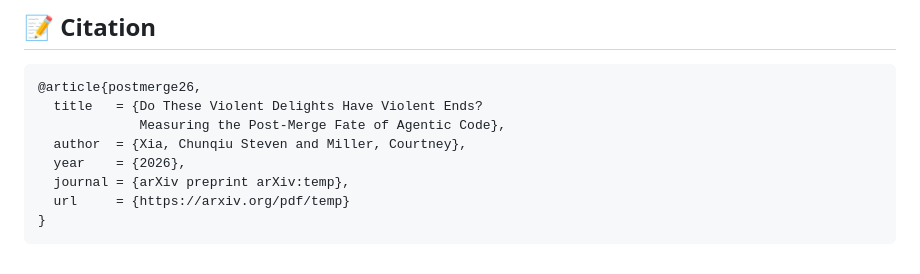
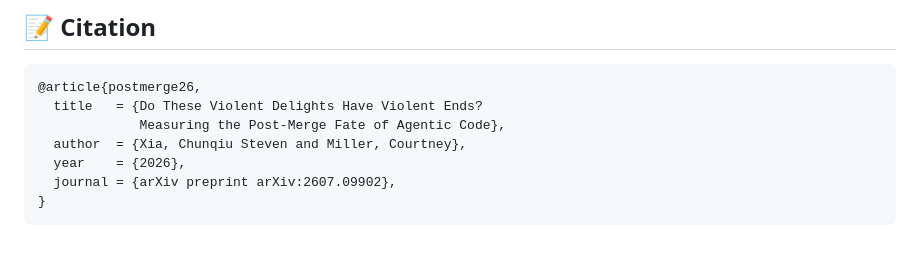
Before and after one commit to finefirethisis-source/post-merge-reality, a Markdown page: README.md, the part around one of its changes. GitHub-like rendering.

Commit message:
Update paper link

````diff
--- a/README.md
+++ b/README.md
@@ -284,7 +284,6 @@ Run `R_code/Data_Analysis_rq3.Rmd` after the RQ1 weighted line table exists. The
              Measuring the Post-Merge Fate of Agentic Code},
   author  = {Xia, Chunqiu Steven and Miller, Courtney},
   year    = {2026},
-  journal = {arXiv preprint arXiv:temp},
-  url     = {https://arxiv.org/pdf/temp}
+  journal = {arXiv preprint arXiv:2607.09902},
 }
 ```
````
Also changed, not shown: other parts of README.md (+1 -1 lines).
